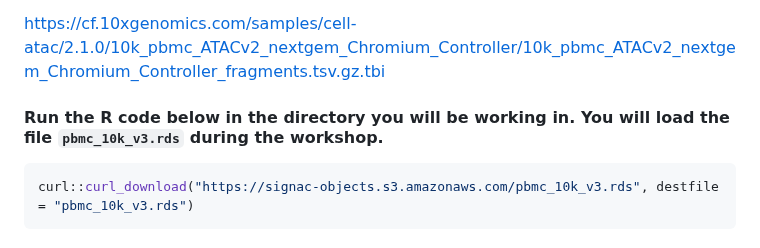
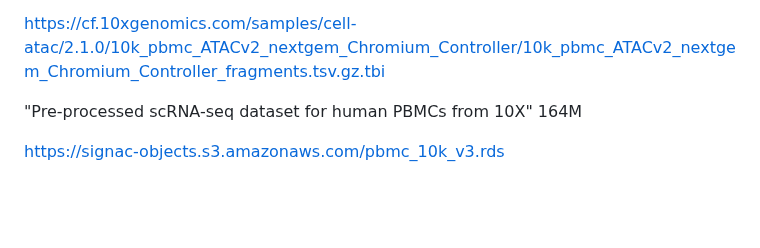
Before and after one commit to steverozen/cite_and_atac_wkshp, a Markdown page: README.md, the part around the change. Rendered like a GitHub page; blank space fills up the shorter version.

Commit message:
Update README with new dataset link and remove R code
Removed instructions for downloading R dataset and updated link.

````diff
--- a/README.md
+++ b/README.md
@@ -185,9 +185,6 @@ https://cf.10xgenomics.com/samples/cell-atac/2.1.0/10k_pbmc_ATACv2_nextgem_Chrom
 
 https://cf.10xgenomics.com/samples/cell-atac/2.1.0/10k_pbmc_ATACv2_nextgem_Chromium_Controller/10k_pbmc_ATACv2_nextgem_Chromium_Controller_fragments.tsv.gz.tbi
 
+"Pre-processed scRNA-seq dataset for human PBMCs from 10X" 164M
 
-#### Run the R code below in the directory you will be working in. You will load the file `pbmc_10k_v3.rds` during the workshop.
-
-```r
-curl::curl_download("https://signac-objects.s3.amazonaws.com/pbmc_10k_v3.rds", destfile = "pbmc_10k_v3.rds")
-```
+https://signac-objects.s3.amazonaws.com/pbmc_10k_v3.rds
````
